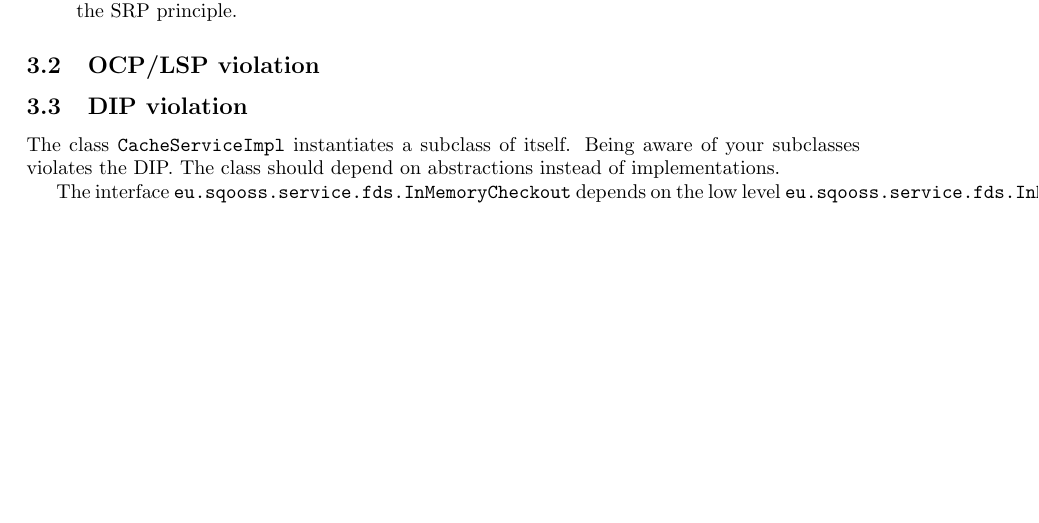
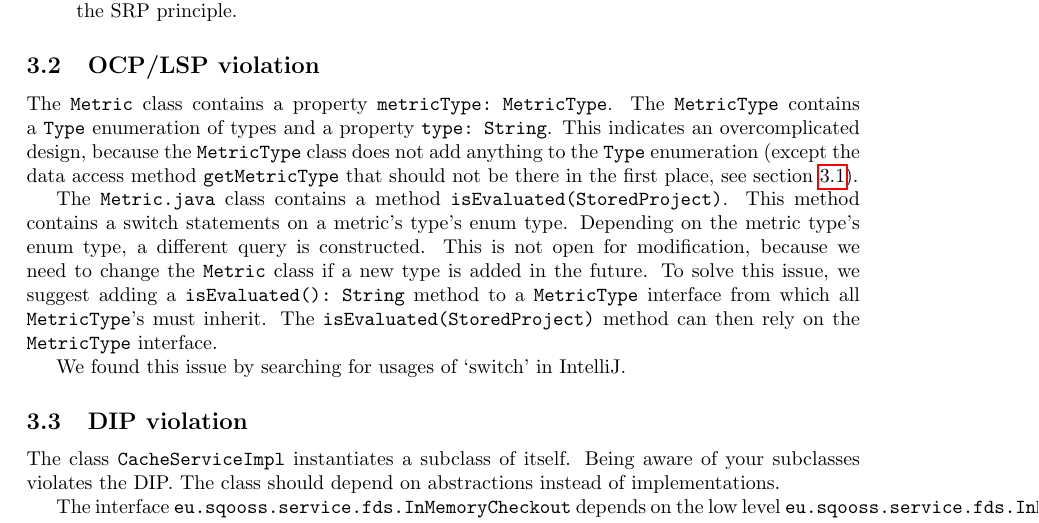
Before and after one commit to gewoonrik/ReengineeringReport, a LaTeX document (report.tex): part of page 2 of 3, cut so that both start at the same text, the shorter picture padded with empty space. Compiled offline with pdfLaTeX.

Commit message:
Added OCP

```diff
--- a/report.tex
+++ b/report.tex
@@ -65,7 +66,11 @@ We think reengineering is feasible. The lack of tests makes it less easy to get
 \end{enumerate}
 
 \subsection{OCP/LSP violation}
-% todo
+The \verb|Metric| class contains a property \verb|metricType: MetricType|. The \verb|MetricType| contains a \verb|Type| enumeration of types and a property \verb|type: String|. This indicates an overcomplicated design, because the \verb|MetricType| class does not add anything to the \verb|Type| enumeration (except the data access method \verb|getMetricType| that should not be there in the first place, see section~\ref{sec:srp}).
+
+The \verb|Metric.java| class contains a method \verb|isEvaluated(StoredProject)|. This method contains a switch statements on a metric's type's enum type. Depending on the metric type's enum type, a different query is constructed. This is not open for modification, because we need to change the \verb|Metric| class if a new type is added in the future. To solve this issue, we suggest adding a \verb|isEvaluated(): String| method to a \verb|MetricType| interface from which all \verb|MetricType|'s must inherit. The \verb|isEvaluated(StoredProject)| method can then rely on the \verb|MetricType| interface.
+
+We found this issue by searching for usages of `switch' in IntelliJ.
 
 \subsection{DIP violation}
 The class \verb|CacheServiceImpl| instantiates a subclass of itself. Being aware of your subclasses violates the DIP. The class should depend on abstractions instead of implementations.
```
Also changed, not shown: report.tex (1 more changed lines).
